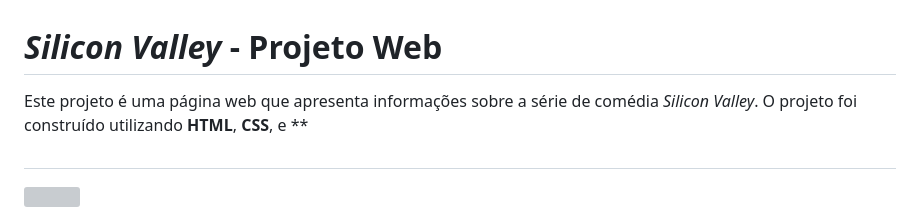
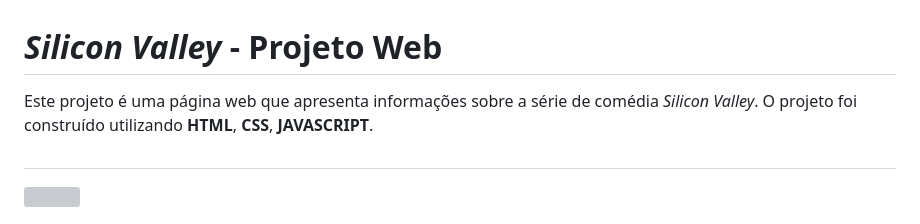
Before and after one commit to CyberMatts/Wikipedia-Silicon-Valley, a Markdown page: README.md, the part around the change. GitHub-like rendering; grey boxes are pictures that could not be loaded.

Commit message:
Again........

```diff
--- a/README.md
+++ b/README.md
@@ -1,6 +1,6 @@
 # _Silicon Valley_ - Projeto Web
 
-Este projeto é uma página web que apresenta informações sobre a série de comédia _Silicon Valley_. O projeto foi construído utilizando **HTML**, **CSS**, e \*\*
+Este projeto é uma página web que apresenta informações sobre a série de comédia _Silicon Valley_. O projeto foi construído utilizando **HTML**, **CSS**, **JAVASCRIPT**.
 
 ##
 
```
